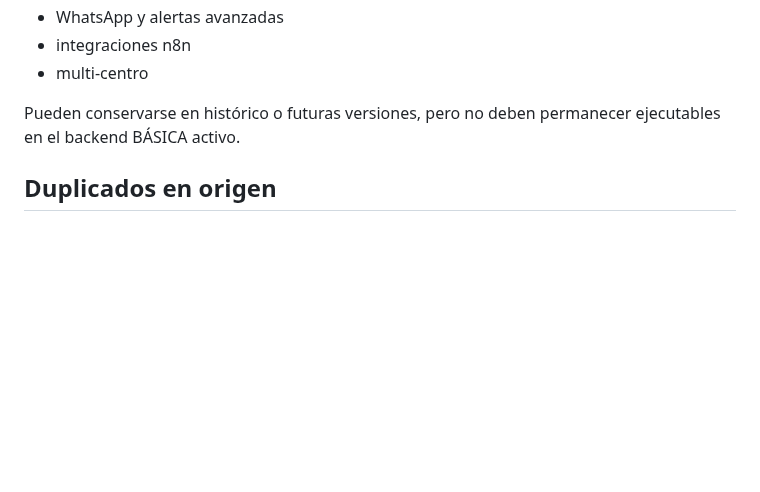
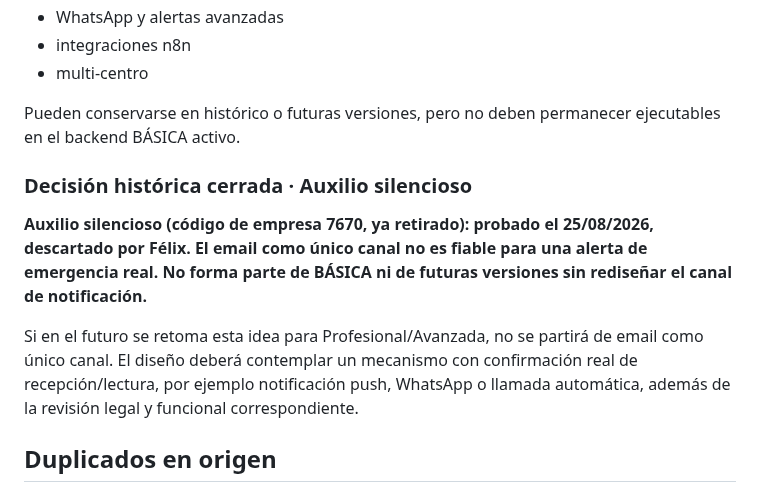
Before and after one commit to felixganes-svg/sincroniaia-demo, a Markdown page: todo-bueno/control-horario/MASTER.md, the part around the change. GitHub-like rendering; blank space fills up the shorter version.

Commit message:
Todo Bueno: cerrar decisión sobre auxilio silencioso

```diff
--- a/todo-bueno/control-horario/MASTER.md
+++ b/todo-bueno/control-horario/MASTER.md
@@ -104,6 +104,11 @@ No se sustituirá directamente el backend actual sin esta marcha atrás.
 
 Pueden conservarse en histórico o futuras versiones, pero no deben permanecer ejecutables en el backend BÁSICA activo.
 
+### Decisión histórica cerrada · Auxilio silencioso
+**Auxilio silencioso (código de empresa 7670, ya retirado): probado el 25/08/2026, descartado por Félix. El email como único canal no es fiable para una alerta de emergencia real. No forma parte de BÁSICA ni de futuras versiones sin rediseñar el canal de notificación.**
+
+Si en el futuro se retoma esta idea para Profesional/Avanzada, no se partirá de email como único canal. El diseño deberá contemplar un mecanismo con confirmación real de recepción/lectura, por ejemplo notificación push, WhatsApp o llamada automática, además de la revisión legal y funcional correspondiente.
+
 ## Duplicados en origen
 El filtro visual no equivale a impedir duplicados en la base de datos. La prevención real debe probarse forzando el caso límite de dos peticiones simultáneas con el mismo `request_id` y verificando que solo exista un registro persistido.
 
```
